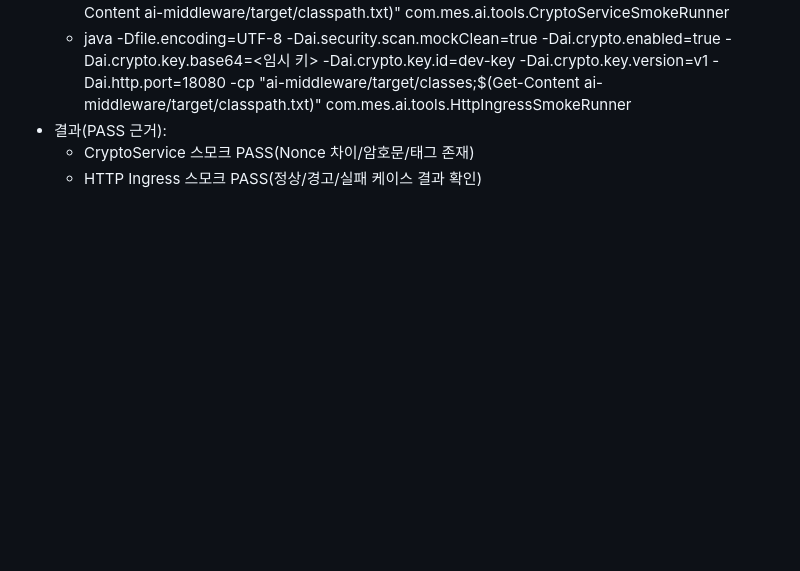
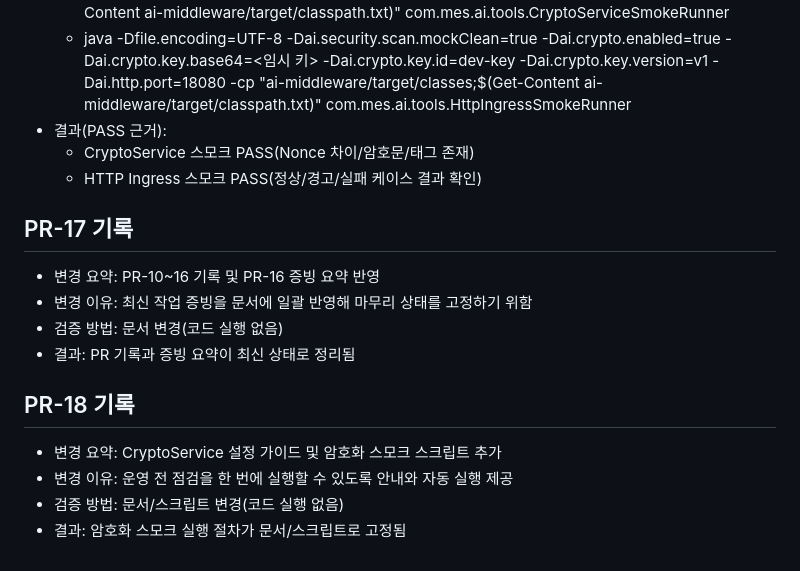
Before and after one commit to JikwangHan/MES-Platform_eGovFrame, a Markdown page: docs/PR_RECORDS.md, the part around the change. GitHub-like rendering; blank space fills up the shorter version.

```diff
--- a/docs/PR_RECORDS.md
+++ b/docs/PR_RECORDS.md
@@ -91,3 +91,15 @@
 - 결과(PASS 근거):
   - CryptoService 스모크 PASS(Nonce 차이/암호문/태그 존재)
   - HTTP Ingress 스모크 PASS(정상/경고/실패 케이스 결과 확인)
+
+## PR-17 기록
+- 변경 요약: PR-10~16 기록 및 PR-16 증빙 요약 반영
+- 변경 이유: 최신 작업 증빙을 문서에 일괄 반영해 마무리 상태를 고정하기 위함
+- 검증 방법: 문서 변경(코드 실행 없음)
+- 결과: PR 기록과 증빙 요약이 최신 상태로 정리됨
+
+## PR-18 기록
+- 변경 요약: CryptoService 설정 가이드 및 암호화 스모크 스크립트 추가
+- 변경 이유: 운영 전 점검을 한 번에 실행할 수 있도록 안내와 자동 실행 제공
+- 검증 방법: 문서/스크립트 변경(코드 실행 없음)
+- 결과: 암호화 스모크 실행 절차가 문서/스크립트로 고정됨
```
Also changed, not shown: docs/AI_MIDDLEWARE_EVIDENCE_PACK.md (+19 -0 lines).
